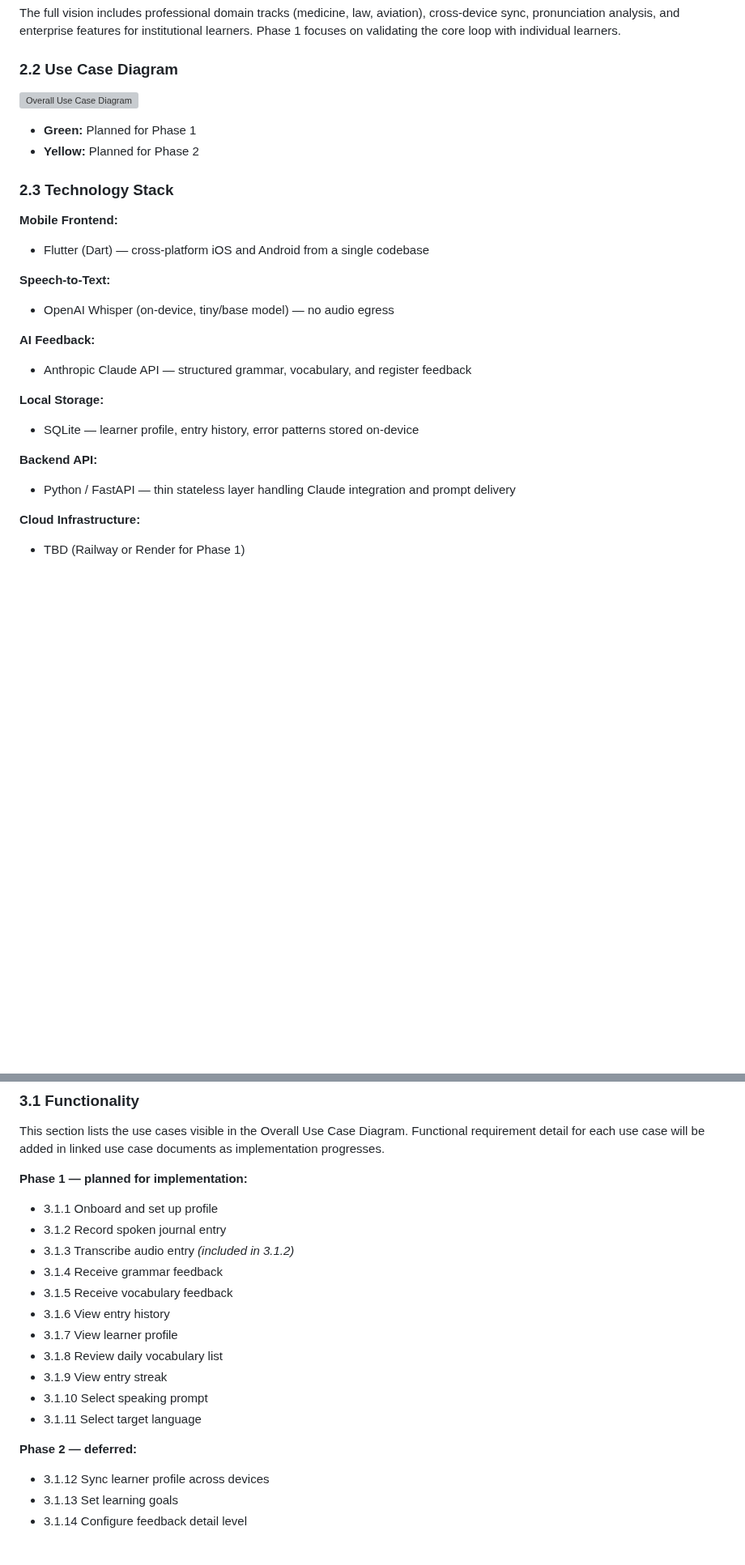
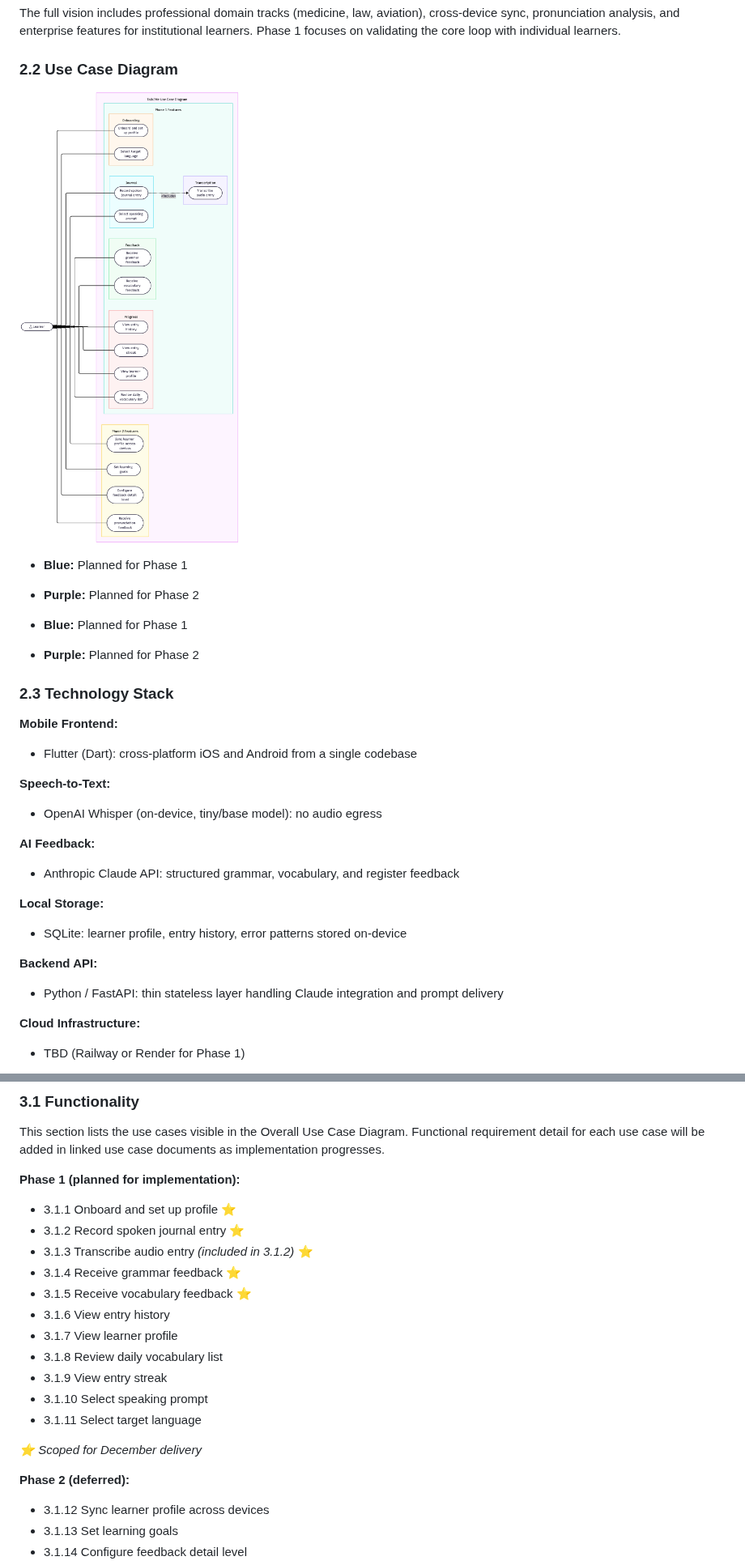
Before and after one commit to hwnest25/talk2me, a Markdown page: docs/SoftwareRequirementsSpecification.md, 2 parts joined by grey strips. Shown at 81% size. Drawn GitHub-style; pictures changed too: docs/use_case_diagram.png; blank space fills up the shorter version; grey boxes are pictures that could not be loaded.

```diff
--- a/docs/SoftwareRequirementsSpecification.md
+++ b/docs/SoftwareRequirementsSpecification.md
@@ -90,27 +99,30 @@ The full vision includes professional domain tracks (medicine, law, aviation), c
 
 ### 2.2 Use Case Diagram
 
-![Overall Use Case Diagram](./use_case_diagram.svg)
+<img src="use_case_diagram.png" alt="Overall Use Case Diagram" width="700"/>
 
-- **Green:** Planned for Phase 1
-- **Yellow:** Planned for Phase 2
+- **Blue:** Planned for Phase 1
+- **Purple:** Planned for Phase 2
+
+- **Blue:** Planned for Phase 1
+- **Purple:** Planned for Phase 2
 
 ### 2.3 Technology Stack
 
 **Mobile Frontend:**
-- Flutter (Dart) — cross-platform iOS and Android from a single codebase
+- Flutter (Dart): cross-platform iOS and Android from a single codebase
 
 **Speech-to-Text:**
-- OpenAI Whisper (on-device, tiny/base model) — no audio egress
+- OpenAI Whisper (on-device, tiny/base model): no audio egress
 
 **AI Feedback:**
-- Anthropic Claude API — structured grammar, vocabulary, and register feedback
+- Anthropic Claude API: structured grammar, vocabulary, and register feedback
 
 **Local Storage:**
-- SQLite — learner profile, entry history, error patterns stored on-device
+- SQLite: learner profile, entry history, error patterns stored on-device
 
 **Backend API:**
-- Python / FastAPI — thin stateless layer handling Claude integration and prompt delivery
+- Python / FastAPI: thin stateless layer handling Claude integration and prompt delivery
 
 **Cloud Infrastructure:**
 - TBD (Railway or Render for Phase 1)
@@ -127,12 +139,12 @@ The full vision includes professional domain tracks (medicine, law, aviation), c
 ### 3.1 Functionality
 This section lists the use cases visible in the Overall Use Case Diagram. Functional requirement detail for each use case will be added in linked use case documents as implementation progresses.
 
-**Phase 1 — planned for implementation:**
-- 3.1.1 Onboard and set up profile
-- 3.1.2 Record spoken journal entry
-- 3.1.3 Transcribe audio entry *(included in 3.1.2)*
-- 3.1.4 Receive grammar feedback
-- 3.1.5 Receive vocabulary feedback
+**Phase 1 (planned for implementation):**
+- 3.1.1 Onboard and set up profile ⭐
+- 3.1.2 Record spoken journal entry ⭐
+- 3.1.3 Transcribe audio entry *(included in 3.1.2)* ⭐
+- 3.1.4 Receive grammar feedback ⭐
+- 3.1.5 Receive vocabulary feedback ⭐
 - 3.1.6 View entry history
 - 3.1.7 View learner profile
 - 3.1.8 Review daily vocabulary list
@@ -140,7 +152,9 @@ This section lists the use cases visible in the Overall Use Case Diagram. Functi
 - 3.1.10 Select speaking prompt
 - 3.1.11 Select target language
 
-**Phase 2 — deferred:**
+*⭐ Scoped for December delivery*
+
+**Phase 2 (deferred):**
 - 3.1.12 Sync learner profile across devices
 - 3.1.13 Set learning goals
 - 3.1.14 Configure feedback detail level
```
Also changed, not shown: other parts of docs/SoftwareRequirementsSpecification.md (+35 -16 lines), README.md (+5 -9 lines), 5 other files.
